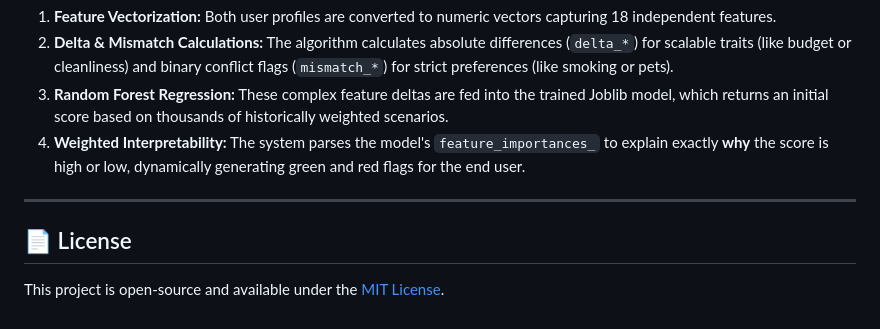
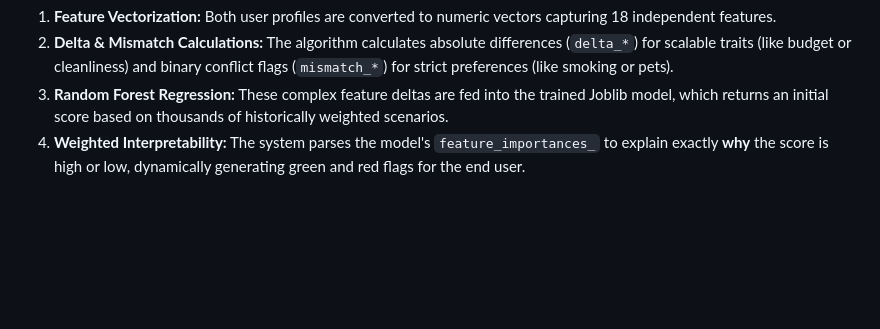
Before and after one commit to darkacer211/RoomieMatch-AI, a Markdown page: README.md, the part around the change. GitHub-like rendering; blank space fills up the shorter version.

Commit message:
Remove MIT License from README

```diff
--- a/README.md
+++ b/README.md
@@ -90,9 +90,3 @@ Our `predict_compatibility` function evaluates pairs using a three-step process:
 2. **Delta & Mismatch Calculations:** The algorithm calculates absolute differences (`delta_*`) for scalable traits (like budget or cleanliness) and binary conflict flags (`mismatch_*`) for strict preferences (like smoking or pets).
 3. **Random Forest Regression:** These complex feature deltas are fed into the trained Joblib model, which returns an initial score based on thousands of historically weighted scenarios.
 4. **Weighted Interpretability:** The system parses the model's `feature_importances_` to explain exactly **why** the score is high or low, dynamically generating green and red flags for the end user.
-
----
-
-## 📄 License
-
-This project is open-source and available under the [MIT License](LICENSE).
```
